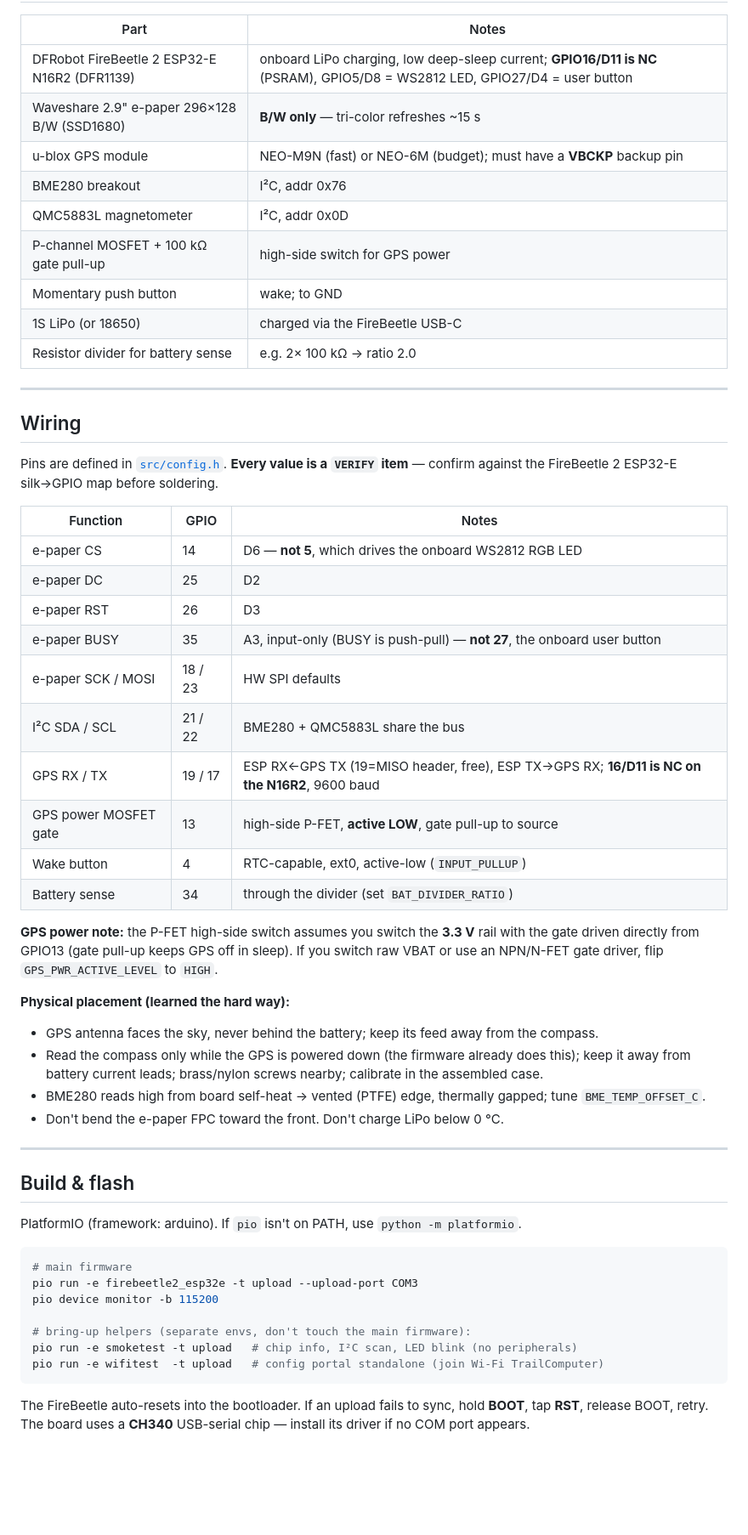
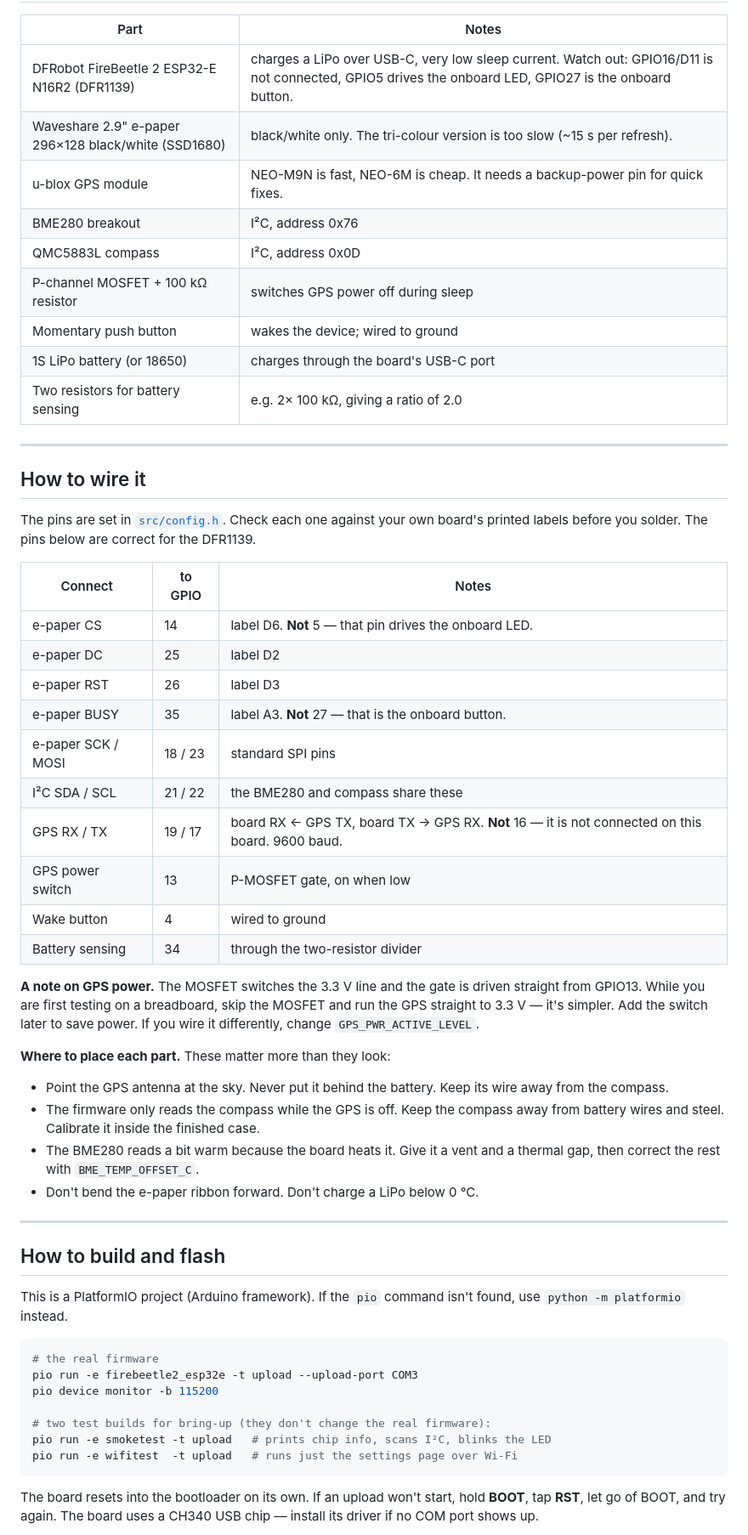
Before and after one commit to Christofferfrisk/TrailComputer, a Markdown page: README.md, the part around one of its changes. Shown at 85% size. Drawn GitHub-style; blank space fills up the shorter version.

Commit message:
Rewrite README in plain language

````diff
--- a/README.md
+++ b/README.md
@@ -48,64 +68,70 @@ NVS so it survives a battery swap). The route table lives in flash, never RTC.
 
 | Part | Notes |
 |---|---|
-| DFRobot FireBeetle 2 ESP32-E N16R2 (DFR1139) | onboard LiPo charging, low deep-sleep current; **GPIO16/D11 is NC** (PSRAM), GPIO5/D8 = WS2812 LED, GPIO27/D4 = user button |
-| Waveshare 2.9" e-paper 296×128 B/W (SSD1680) | **B/W only** — tri-color refreshes ~15 s |
-| u-blox GPS module | NEO-M9N (fast) or NEO-6M (budget); must have a **VBCKP** backup pin |
-| BME280 breakout | I²C, addr 0x76 |
-| QMC5883L magnetometer | I²C, addr 0x0D |
-| P-channel MOSFET + 100 kΩ gate pull-up | high-side switch for GPS power |
-| Momentary push button | wake; to GND |
-| 1S LiPo (or 18650) | charged via the FireBeetle USB-C |
-| Resistor divider for battery sense | e.g. 2× 100 kΩ → ratio 2.0 |
+| DFRobot FireBeetle 2 ESP32-E N16R2 (DFR1139) | charges a LiPo over USB-C, very low sleep current. Watch out: GPIO16/D11 is not connected, GPIO5 drives the onboard LED, GPIO27 is the onboard button. |
+| Waveshare 2.9" e-paper 296×128 black/white (SSD1680) | black/white only. The tri-colour version is too slow (~15 s per refresh). |
+| u-blox GPS module | NEO-M9N is fast, NEO-6M is cheap. It needs a backup-power pin for quick fixes. |
+| BME280 breakout | I²C, address 0x76 |
+| QMC5883L compass | I²C, address 0x0D |
+| P-channel MOSFET + 100 kΩ resistor | switches GPS power off during sleep |
+| Momentary push button | wakes the device; wired to ground |
+| 1S LiPo battery (or 18650) | charges through the board's USB-C port |
+| Two resistors for battery sensing | e.g. 2× 100 kΩ, giving a ratio of 2.0 |
 
 ---
 
-## Wiring
+## How to wire it
 
-Pins are defined in [`src/config.h`](src/config.h). **Every value is a `VERIFY`
-item** — confirm against the FireBeetle 2 ESP32-E silk→GPIO map before soldering.
+The pins are set in [`src/config.h`](src/config.h). Check each one against your
+own board's printed labels before you solder. The pins below are correct for the
+DFR1139.
 
-| Function | GPIO | Notes |
+| Connect | to GPIO | Notes |
 |---|---|---|
-| e-paper CS | 14 | D6 — **not 5**, which drives the onboard WS2812 RGB LED |
-| e-paper DC | 25 | D2 |
-| e-paper RST | 26 | D3 |
-| e-paper BUSY | 35 | A3, input-only (BUSY is push-pull) — **not 27**, the onboard user button |
-| e-paper SCK / MOSI | 18 / 23 | HW SPI defaults |
-| I²C SDA / SCL | 21 / 22 | BME280 + QMC5883L share the bus |
-| GPS RX / TX | 19 / 17 | ESP RX←GPS TX (19=MISO header, free), ESP TX→GPS RX; **16/D11 is NC on the N16R2**, 9600 baud |
-| GPS power MOSFET gate | 13 | high-side P-FET, **active LOW**, gate pull-up to source |
-| Wake button | 4 | RTC-capable, ext0, active-low (`INPUT_PULLUP`) |
-| Battery sense | 34 | through the divider (set `BAT_DIVIDER_RATIO`) |
+| e-paper CS | 14 | label D6. **Not** 5 — that pin drives the onboard LED. |
+| e-paper DC | 25 | label D2 |
+| e-paper RST | 26 | label D3 |
+| e-paper BUSY | 35 | label A3. **Not** 27 — that is the onboard button. |
+| e-paper SCK / MOSI | 18 / 23 | standard SPI pins |
+| I²C SDA / SCL | 21 / 22 | the BME280 and compass share these |
+| GPS RX / TX | 19 / 17 | board RX ← GPS TX, board TX → GPS RX. **Not** 16 — it is not connected on this board. 9600 baud. |
+| GPS power switch | 13 | P-MOSFET gate, on when low |
+| Wake button | 4 | wired to ground |
+| Battery sensing | 34 | through the two-resistor divider |
 
-**GPS power note:** the P-FET high-side switch assumes you switch the **3.3 V**
-rail with the gate driven directly from GPIO13 (gate pull-up keeps GPS off in
-sleep). If you switch raw VBAT or use an NPN/N-FET gate driver, flip
-`GPS_PWR_ACTIVE_LEVEL` to `HIGH`.
+**A note on GPS power.** The MOSFET switches the 3.3 V line and the gate is
+driven straight from GPIO13. While you are first testing on a breadboard, skip
+the MOSFET and run the GPS straight to 3.3 V — it's simpler. Add the switch
+later to save power. If you wire it differently, change `GPS_PWR_ACTIVE_LEVEL`.
 
-**Physical placement (learned the hard way):**
-- GPS antenna faces the sky, never behind the battery; keep its feed away from the compass.
-- Read the compass only while the GPS is powered down (the firmware already does this); keep it away from battery current leads; brass/nylon screws nearby; calibrate in the assembled case.
-- BME280 reads high from board self-heat → vented (PTFE) edge, thermally gapped; tune `BME_TEMP_OFFSET_C`.
-- Don't bend the e-paper FPC toward the front. Don't charge LiPo below 0 °C.
+**Where to place each part.** These matter more than they look:
+
+- Point the GPS antenna at the sky. Never put it behind the battery. Keep its
+  wire away from the compass.
+- The firmware only reads the compass while the GPS is off. Keep the compass
+  away from battery wires and steel. Calibrate it inside the finished case.
+- The BME280 reads a bit warm because the board heats it. Give it a vent and a
+  thermal gap, then correct the rest with `BME_TEMP_OFFSET_C`.
+- Don't bend the e-paper ribbon forward. Don't charge a LiPo below 0 °C.
 
 ---
 
-## Build & flash
+## How to build and flash
 
-PlatformIO (framework: arduino). If `pio` isn't on PATH, use `python -m platformio`.
+This is a PlatformIO project (Arduino framework). If the `pio` command isn't
+found, use `python -m platformio` instead.
 
 ```bash
-# main firmware
+# the real firmware
 pio run -e firebeetle2_esp32e -t upload --upload-port COM3
 pio device monitor -b 115200
 
-# bring-up helpers (separate envs, don't touch the main firmware):
-pio run -e smoketest -t upload   # chip info, I²C scan, LED blink (no peripherals)
-pio run -e wifitest  -t upload   # config portal standalone (join Wi-Fi TrailComputer)
+# two test builds for bring-up (they don't change the real firmware):
+pio run -e smoketest -t upload   # prints chip info, scans I²C, blinks the LED
+pio run -e wifitest  -t upload   # runs just the settings page over Wi-Fi
 ```
 
-The FireBeetle auto-resets into the bootloader. If an upload fails to sync, hold
-**BOOT**, tap **RST**, release BOOT, retry. The board uses a **CH340** USB-serial
-chip — install its driver if no COM port appears.
+The board resets into the bootloader on its own. If an upload won't start, hold
+**BOOT**, tap **RST**, let go of BOOT, and try again. The board uses a CH340
+USB chip — install its driver if no COM port shows up.
 
````
Also changed, not shown: other parts of README.md (+115 -82 lines).
